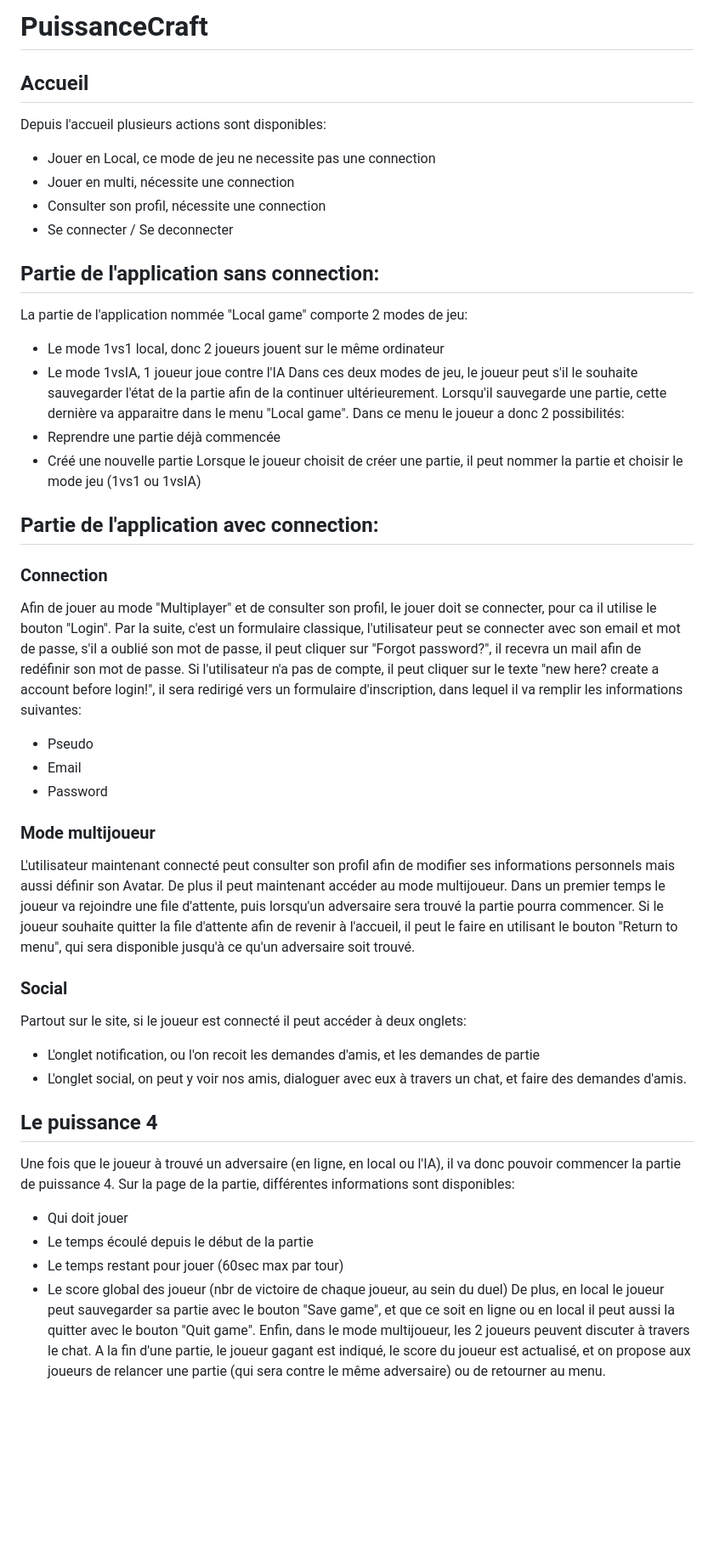
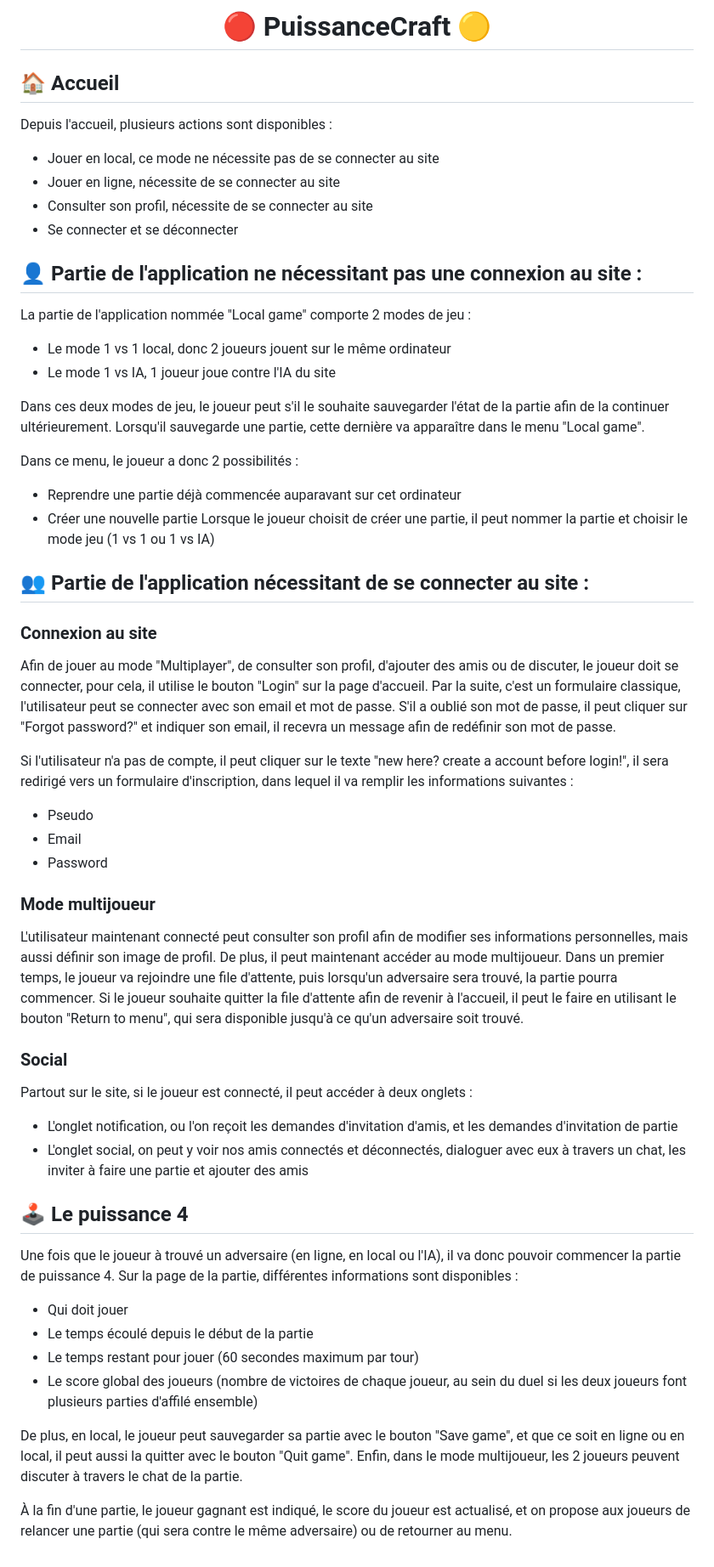
Before and after one commit to LeBihanLeo/PuissanceCraft, a Markdown page: readme.md, the part around the change. Shown: that part at 85% size. Rendered like a GitHub page; blank space fills up the shorter version.

```diff
--- a/readme.md
+++ b/readme.md
@@ -1,46 +1,55 @@
-# PuissanceCraft
-## Accueil
-Depuis l'accueil plusieurs actions sont disponibles:
-* Jouer en Local, ce mode de jeu ne necessite pas une connection
-* Jouer en multi, nécessite une connection
-* Consulter son profil, nécessite une connection
-* Se connecter / Se deconnecter
+<h1 align="center">
+  🔴 PuissanceCraft 🟡
+</h1>
 
-## Partie de l'application sans connection:
-La partie de l'application nommée "Local game" comporte 2 modes de jeu:
-* Le mode 1vs1 local, donc 2 joueurs jouent sur le même ordinateur
-* Le mode 1vsIA, 1 joueur joue contre l'IA
-Dans ces deux modes de jeu, le joueur peut s'il le souhaite sauvegarder l'état de la partie afin de la continuer ultérieurement.
-Lorsqu'il sauvegarde une partie, cette dernière va apparaitre dans le menu "Local game".
-Dans ce menu le joueur a donc 2 possibilités:
-* Reprendre une partie déjà commencée
-* Créé une nouvelle partie
-Lorsque le joueur choisit de créer une partie, il peut nommer la partie et choisir le mode jeu (1vs1 ou 1vsIA)
+## 🏠 Accueil
+Depuis l'accueil, plusieurs actions sont disponibles :
+* Jouer en local, ce mode ne nécessite pas de se connecter au site
+* Jouer en ligne, nécessite de se connecter au site
+* Consulter son profil, nécessite de se connecter au site
+* Se connecter et se déconnecter
 
 
-## Partie de l'application avec connection:
-### Connection
-Afin de jouer au mode "Multiplayer" et de consulter son profil, le jouer doit se connecter, pour ca il utilise le bouton "Login". Par la suite, c'est un formulaire classique, l'utilisateur peut se connecter avec son email et mot de passe, s'il a oublié son mot de passe, il peut cliquer sur "Forgot password?", il recevra un mail afin de redéfinir son mot de passe.
-Si l'utilisateur n'a pas de compte, il peut cliquer sur le texte "new here? create a account before login!", il sera redirigé vers un formulaire d'inscription, dans lequel il va remplir les informations suivantes:
+## 👤 Partie de l'application ne nécessitant pas une connexion au site :
+La partie de l'application nommée "Local game" comporte 2 modes de jeu :
+* Le mode 1 vs 1 local, donc 2 joueurs jouent sur le même ordinateur
+* Le mode 1 vs IA, 1 joueur joue contre l'IA du site
+
+Dans ces deux modes de jeu, le joueur peut s'il le souhaite sauvegarder l'état de la partie afin de la continuer ultérieurement.
+Lorsqu'il sauvegarde une partie, cette dernière va apparaître dans le menu "Local game".
+
+Dans ce menu, le joueur a donc 2 possibilités :
+* Reprendre une partie déjà commencée auparavant sur cet ordinateur
+* Créer une nouvelle partie
+Lorsque le joueur choisit de créer une partie, il peut nommer la partie et choisir le mode jeu (1 vs 1 ou 1 vs IA)
+
+
+## 👥 Partie de l'application nécessitant de se connecter au site :
+### Connexion au site
+Afin de jouer au mode "Multiplayer", de consulter son profil, d'ajouter des amis ou de discuter, le joueur doit se connecter, pour cela, il utilise le bouton "Login" sur la page d'accueil. Par la suite, c'est un formulaire classique, l'utilisateur peut se connecter avec son email et mot de passe. S'il a oublié son mot de passe, il peut cliquer sur "Forgot password?" et indiquer son email, il recevra un message afin de redéfinir son mot de passe.
+
+Si l'utilisateur n'a pas de compte, il peut cliquer sur le texte "new here? create a account before login!", il sera redirigé vers un formulaire d'inscription, dans lequel il va remplir les informations suivantes :
 * Pseudo
 * Email
 * Password
 
 ### Mode multijoueur
-L'utilisateur maintenant connecté peut consulter son profil afin de modifier ses informations personnels mais aussi définir son Avatar. De plus il peut maintenant accéder au mode multijoueur. Dans un premier temps le joueur va rejoindre une file d'attente, puis lorsqu'un adversaire sera trouvé la partie pourra commencer. Si le joueur souhaite quitter la file d'attente afin de revenir à l'accueil, il peut le faire en utilisant le bouton "Return to menu", qui sera disponible jusqu'à ce qu'un adversaire soit trouvé.
+L'utilisateur maintenant connecté peut consulter son profil afin de modifier ses informations personnelles, mais aussi définir son image de profil. De plus, il peut maintenant accéder au mode multijoueur. Dans un premier temps, le joueur va rejoindre une file d'attente, puis lorsqu'un adversaire sera trouvé, la partie pourra commencer. Si le joueur souhaite quitter la file d'attente afin de revenir à l'accueil, il peut le faire en utilisant le bouton "Return to menu", qui sera disponible jusqu'à ce qu'un adversaire soit trouvé.
 
 
 ### Social
-Partout sur le site, si le joueur est connecté il peut accéder à deux onglets:
-* L'onglet notification, ou l'on recoit les demandes d'amis, et les demandes de partie
-* L'onglet social, on peut y voir nos amis, dialoguer avec eux à travers un chat, et faire des demandes d'amis.
+Partout sur le site, si le joueur est connecté, il peut accéder à deux onglets :
+* L'onglet notification, ou l'on reçoit les demandes d'invitation d'amis, et les demandes d'invitation de partie
+* L'onglet social, on peut y voir nos amis connectés et déconnectés, dialoguer avec eux à travers un chat, les inviter à faire une partie et ajouter des amis
 
 
-## Le puissance 4
-Une fois que le joueur à trouvé un adversaire (en ligne, en local ou l'IA), il va donc pouvoir commencer la partie de puissance 4. Sur la page de la partie, différentes informations sont disponibles:
+## 🕹️ Le puissance 4
+Une fois que le joueur à trouvé un adversaire (en ligne, en local ou l'IA), il va donc pouvoir commencer la partie de puissance 4. Sur la page de la partie, différentes informations sont disponibles :
 * Qui doit jouer
 * Le temps écoulé depuis le début de la partie
-* Le temps restant pour jouer (60sec max par tour)
-* Le score  global des joueur (nbr de victoire de chaque joueur, au sein du duel)
-De plus, en local le joueur peut sauvegarder sa partie avec le bouton "Save game", et que ce soit en ligne ou en local il peut aussi la quitter avec le bouton "Quit game". Enfin, dans le mode multijoueur, les 2 joueurs peuvent discuter à travers le chat.
-A la fin d'une partie, le joueur gagant est indiqué, le score du joueur est actualisé, et on propose aux joueurs de relancer une partie (qui sera contre le même adversaire) ou de retourner au menu.
+* Le temps restant pour jouer (60 secondes maximum par tour)
+* Le score  global des joueurs (nombre de victoires de chaque joueur, au sein du duel si les deux joueurs font plusieurs parties d'affilé ensemble)
+
+De plus, en local, le joueur peut sauvegarder sa partie avec le bouton "Save game", et que ce soit en ligne ou en local, il peut aussi la quitter avec le bouton "Quit game". Enfin, dans le mode multijoueur, les 2 joueurs peuvent discuter à travers le chat de la partie.
+
+À la fin d'une partie, le joueur gagnant est indiqué, le score du joueur est actualisé, et on propose aux joueurs de relancer une partie (qui sera contre le même adversaire) ou de retourner au menu.
```
